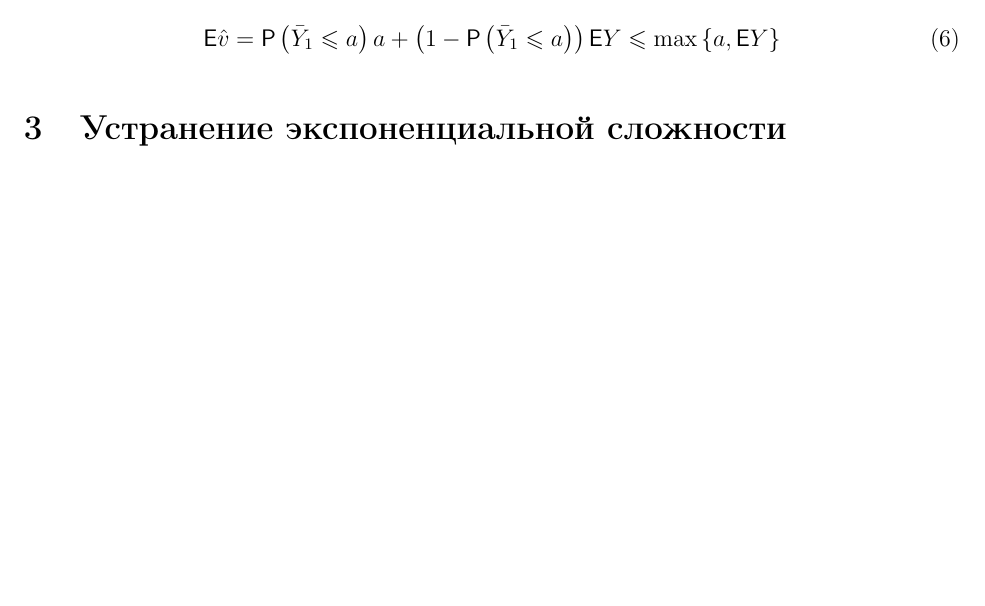
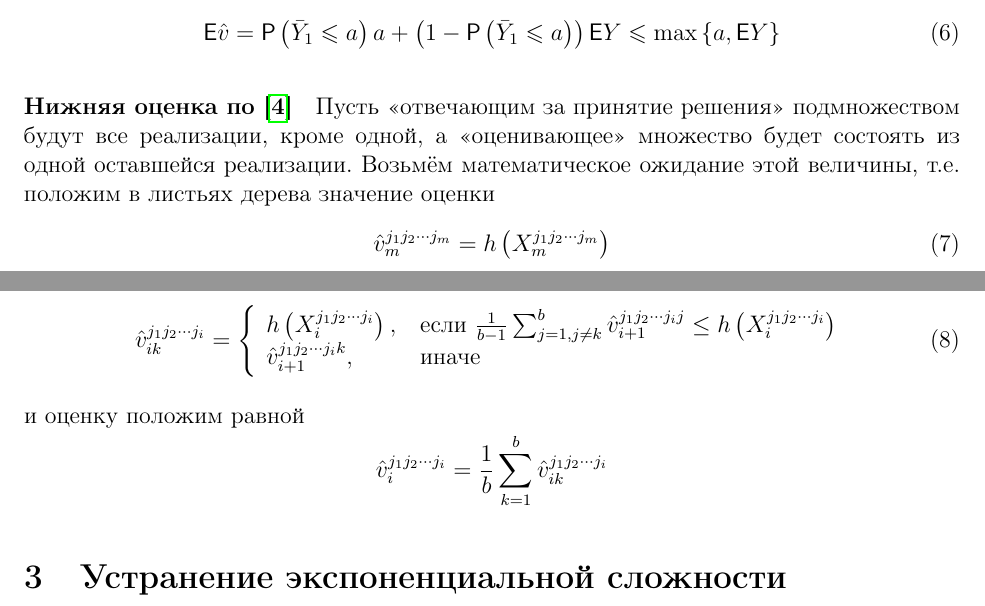
Before and after one commit to stacymiller/coursepaper, a LaTeX document (paper/6th-semester.tex): part of page 5 of 8 before the commit and two parts of pages 5 and 6 of 8 after it, the two joined at a grey line, cut so that both start at the same text, the shorter picture padded with empty space. Compiled offline with pdfLaTeX.

Commit message:
added lower estimate detailed description

```diff
--- a/paper/6th-semester.tex
+++ b/paper/6th-semester.tex
@@ -10,7 +10,7 @@
 \usepackage{amsthm}
 
 \usepackage{algorithm2e}
-\usepackage[backend=biber,style=numeric]{biblatex}
+\usepackage[backend=bibtex,style=numeric]{biblatex}
 \addbibresource{biblio-u.bib}
 
 \usepackage{statmodtitle}
@@ -108,6 +108,23 @@
 				\ev\hat{v} = \mathsf{P}\left(\bar{Y}_1 \leqslant a\right)a + \left( 1 - \mathsf{P}\left(\bar{Y}_1 \leqslant a\right) \right)\ev Y \leqslant \max\left\lbrace a, \ev Y \right\rbrace
 			\end{equation}
 
+		\paragraph{Нижняя оценка по \cite{Glasserman2004}} Пусть <<отвечающим за принятие решения>> подмножеством будут все реализации, кроме одной, а <<оценивающее>> множество будет состоять из одной оставшейся реализации. Возьмём математическое ожидание этой величины, т.е. положим в листьях дерева значение оценки
+		    \begin{equation}
+				\hat{v}_m^{j_1 j_2 \cdots j_m} = h\left( X_m^{j_1 j_2 \cdots j_m}\right)
+			\end{equation}
+			а для промежуточных узлов определим
+		    \begin{equation}
+		        \hat{v}_{ik}^{j_1 j_2 \cdots j_i} = \left\lbrace
+				    \begin{array}{l l}
+					    h\left( X_i^{j_1 j_2 \cdots j_i}\right), & \, \text{если } \frac{1}{b-1}\sum_{j=1, j\not= k}^b \hat{v}_{i+1}^{j_1 j_2 \cdots j_i j} \leq h\left(X_i^{j_1 j_2 \cdots j_i}\right) \\
+					    \hat{v}_{i+1}^{j_1 j_2 \cdots j_i k}, & \, \text{иначе}
+				    \end{array}\right.
+		    \end{equation}
+		    и оценку положим равной
+		    $$
+		        \hat{v}_i^{j_1 j_2 \cdots j_i} = \frac{1}{b}\sum_{k=1}^b \hat{v}_{ik}^{j_1 j_2 \cdots j_i}
+		    $$
+
 
 \section{Устранение экспоненциальной сложности}
 	\par Начиная с некоторого момента $t_k$, когда общее число состояний достигнет некоторого $n$, мы перестанем генерировать дочерние вершины ко всем состояниям. В следующий момент времени, $t_{k+1}$, мы будем иметь всё так же $n$ состояний, а не $bn$. Этого можно достичь, если генерировать дочерние состояния не ко всем вершинам, а только к некоторым. К каким?
```
Also changed, not shown: paper/6th-semester.pdf, paper/6th-semester.tex (2 more changed lines), 1 other file.
